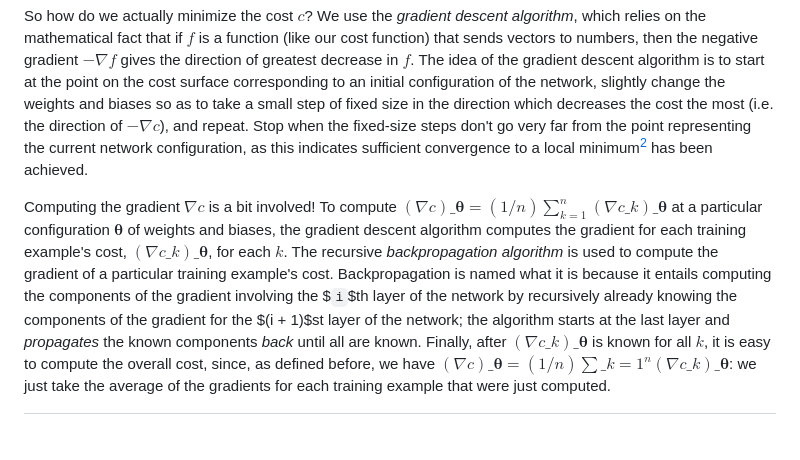
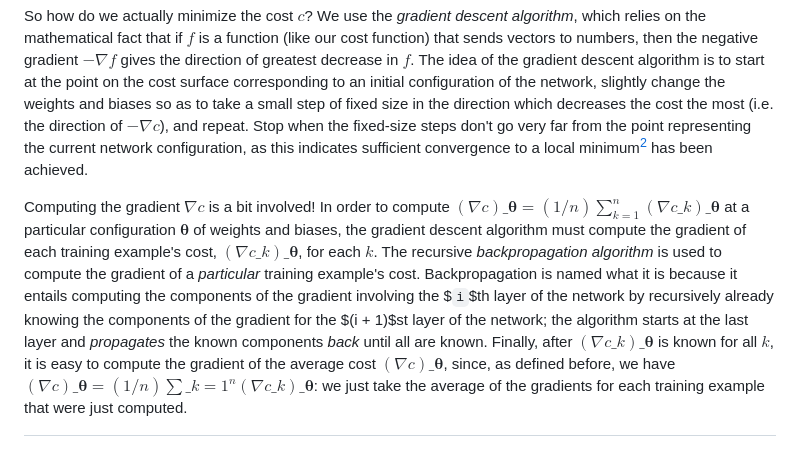
Before and after one commit to rossgk2/3b1b_aiml, a Markdown page: Overview of neural networks.md, the part around the change. Rendered like a GitHub page.

```diff
--- a/Overview of neural networks.md
+++ b/Overview of neural networks.md
@@ -38,4 +38,4 @@ So how do we actually minimize the cost $c$? We use the *gradient descent algori
 
 [^2]: Finding a *global* minimum of the cost function is much more difficult.
 
-Computing the gradient $\nabla c$ is a bit involved! To compute $(\nabla c)\_{\boldsymbol{\theta}} = (1/n) \sum_{k = 1}^n (\nabla c\_k)\_{\boldsymbol{\theta}}$ at a particular configuration $\boldsymbol{\theta}$ of weights and biases, the gradient descent algorithm computes the gradient for each training example's cost, $(\nabla c\_k)\_{\boldsymbol{\theta}}$, for each $k$. The recursive *backpropagation algorithm* is used to compute the gradient of a particular training example's cost. Backpropagation is named what it is because it entails computing the components of the gradient involving the $`i`$th layer of the network by recursively already knowing the components of the gradient for the $(i + 1)$st layer of the network; the algorithm starts at the last layer and *propagates* the known components *back* until all are known. Finally, after $(\nabla c\_k)\_{\boldsymbol{\theta}}$ is known for all $k$, it is easy to compute the overall cost, since, as defined before, we have $(\nabla c)\_{\boldsymbol{\theta}} = (1/n) \sum\_{k = 1}^n (\nabla c\_k)\_{\boldsymbol{\theta}}$: we just take the average of the gradients for each training example that were just computed.
+Computing the gradient $\nabla c$ is a bit involved! In order to compute $(\nabla c)\_{\boldsymbol{\theta}} = (1/n) \sum_{k = 1}^n (\nabla c\_k)\_{\boldsymbol{\theta}}$ at a particular configuration $\boldsymbol{\theta}$ of weights and biases, the gradient descent algorithm must compute the gradient of each training example's cost, $(\nabla c\_k)\_{\boldsymbol{\theta}}$, for each $k$. The recursive *backpropagation algorithm* is used to compute the gradient of a *particular* training example's cost. Backpropagation is named what it is because it entails computing the components of the gradient involving the $`i`$th layer of the network by recursively already knowing the components of the gradient for the $(i + 1)$st layer of the network; the algorithm starts at the last layer and *propagates* the known components *back* until all are known. Finally, after $(\nabla c\_k)\_{\boldsymbol{\theta}}$ is known for all $k$, it is easy to compute the gradient of the average cost $(\nabla c)\_{\boldsymbol{\theta}}$, since, as defined before, we have $(\nabla c)\_{\boldsymbol{\theta}} = (1/n) \sum\_{k = 1}^n (\nabla c\_k)\_{\boldsymbol{\theta}}$: we just take the average of the gradients for each training example that were just computed.
```
